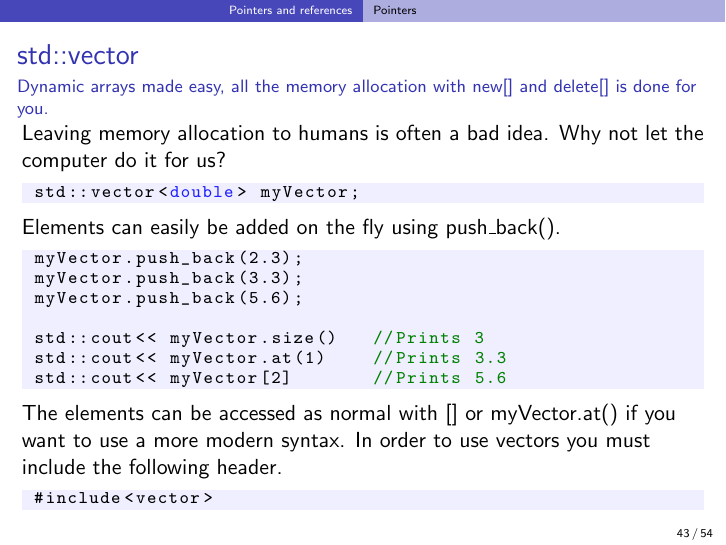
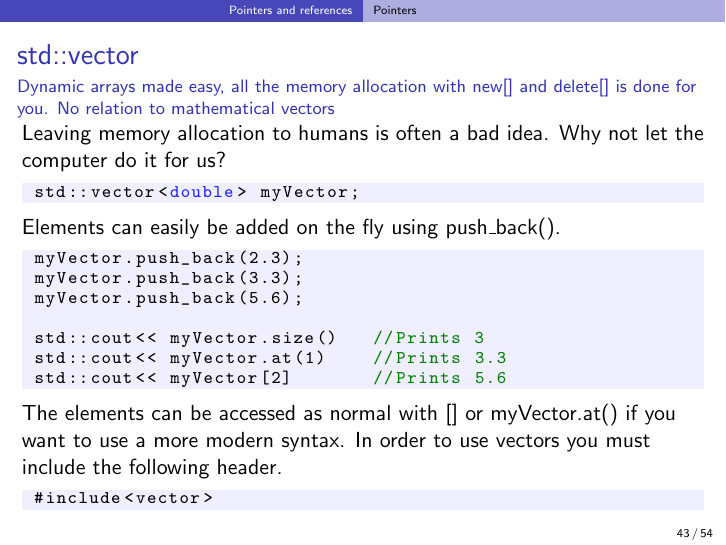
Before and after one commit to ucapsam/Cpp-UCL-Graudate-Programming-Course, LaTeX slides (lectures/2_more_data_types.tex): page 43 of 54. Compiled offline with pdfLaTeX.

Commit message:
Added comment on vector ambiguity with mathematical ones

```diff
--- a/lectures/2_more_data_types.tex
+++ b/lectures/2_more_data_types.tex
@@ -353,7 +353,7 @@ bool * spinChain = new bool[spinChainLength]; // Good
 
 \begin{frame}[fragile]
 	\frametitle{std::vector}
-	\framesubtitle{Dynamic arrays made easy, all the memory allocation with new[] and delete[] is done for you.}
+	\framesubtitle{Dynamic arrays made easy, all the memory allocation with new[] and delete[] is done for you. No relation to mathematical vectors}
 
 	Leaving memory allocation to humans is often a bad idea. Why not let the computer do it for us? \pause
 
```
Also changed, not shown: lectures/3_oop.tex (+1 -1 lines), lectures/3_oop.pdf, 2 other files.
